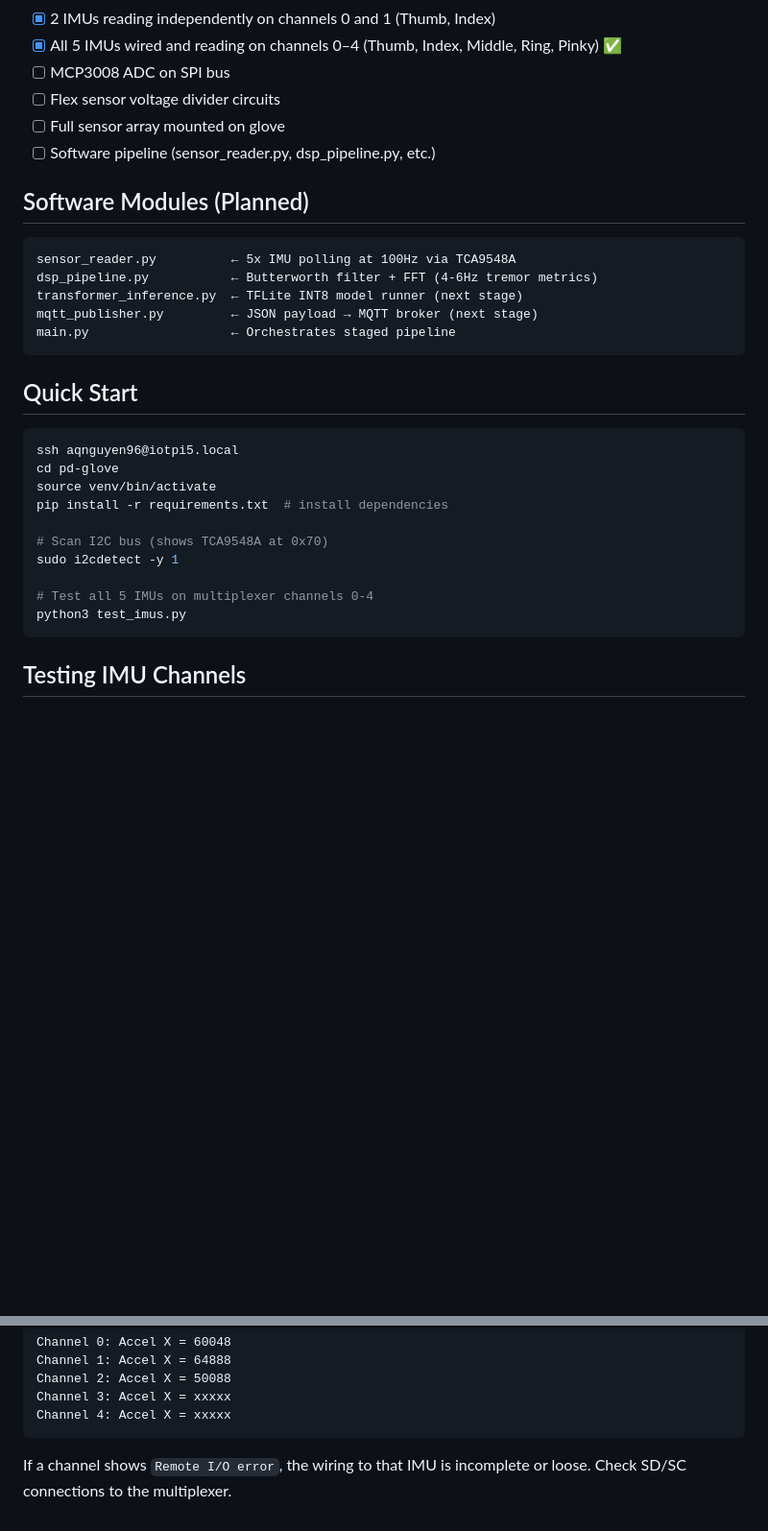
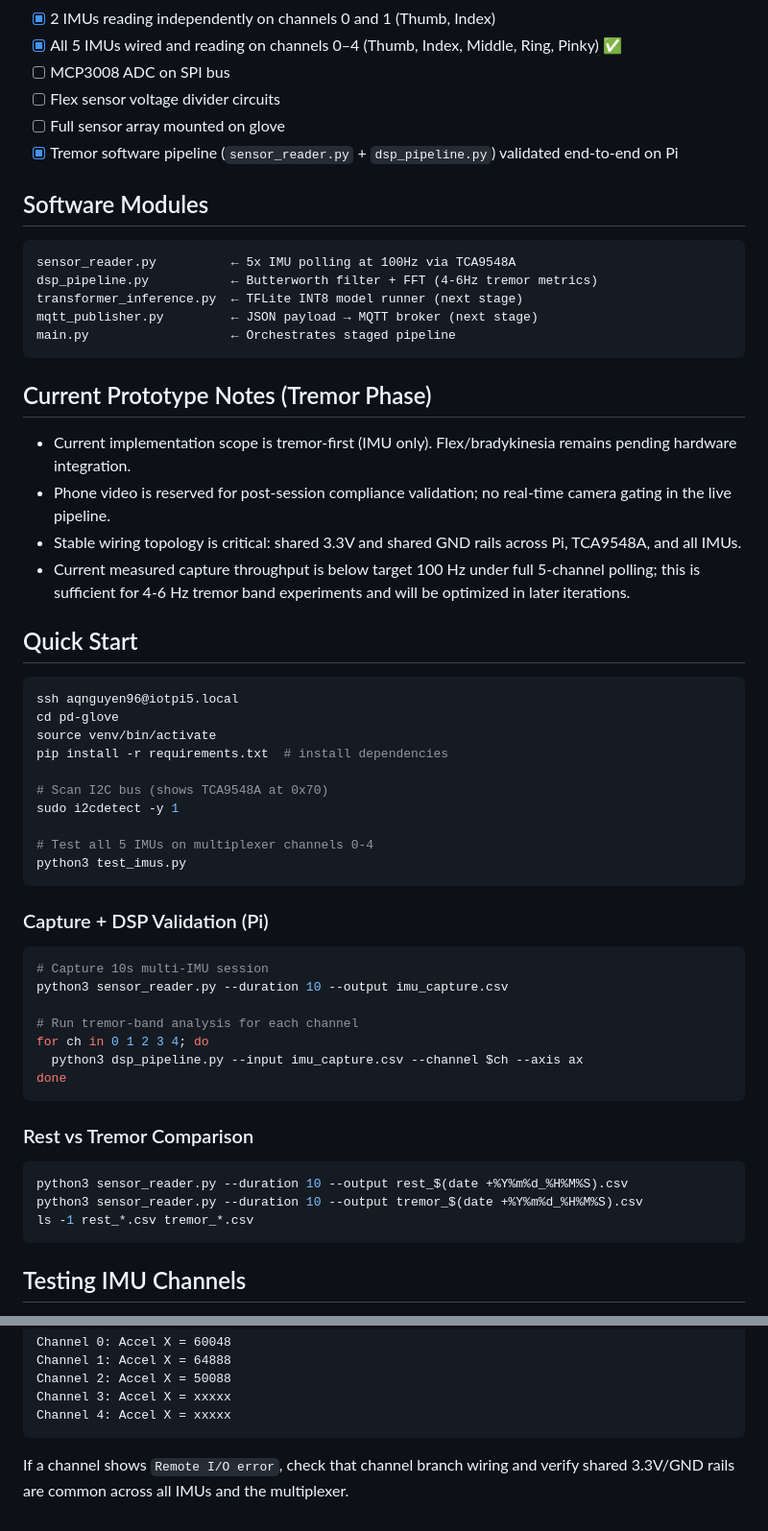
Before and after one commit to aqn96/pd-glove, a Markdown page: README.md, 2 parts joined by grey strips. Shown at 96% size. Drawn GitHub-style; blank space fills up the shorter version.

Commit message:
Document tremor-phase validation workflow
Update README with current tremor-only prototype status, Pi capture/FFT validation commands, rest-vs-tremor workflow, and wiring guidance for avoiding I2C remote I/O errors.

Co-authored-by: Copilot <223556219+Copilot@users.noreply.github.com>

````diff
--- a/README.md
+++ b/README.md
@@ -90,9 +90,9 @@ Patient phone records encrypted session video for retrospective MediaPipe compli
 - [ ] MCP3008 ADC on SPI bus
 - [ ] Flex sensor voltage divider circuits
 - [ ] Full sensor array mounted on glove
-- [ ] Software pipeline (sensor_reader.py, dsp_pipeline.py, etc.)
+- [x] Tremor software pipeline (`sensor_reader.py` + `dsp_pipeline.py`) validated end-to-end on Pi
 
-## Software Modules (Planned)
+## Software Modules
 
 ```
 sensor_reader.py          ← 5x IMU polling at 100Hz via TCA9548A
@@ -101,6 +101,13 @@ transformer_inference.py  ← TFLite INT8 model runner (next stage)
 mqtt_publisher.py         ← JSON payload → MQTT broker (next stage)
 main.py                   ← Orchestrates staged pipeline
 ```
+
+## Current Prototype Notes (Tremor Phase)
+
+- Current implementation scope is tremor-first (IMU only). Flex/bradykinesia remains pending hardware integration.
+- Phone video is reserved for post-session compliance validation; no real-time camera gating in the live pipeline.
+- Stable wiring topology is critical: shared 3.3V and shared GND rails across Pi, TCA9548A, and all IMUs.
+- Current measured capture throughput is below target 100 Hz under full 5-channel polling; this is sufficient for 4-6 Hz tremor band experiments and will be optimized in later iterations.
 
 ## Quick Start
 
@@ -115,6 +122,26 @@ sudo i2cdetect -y 1
 
 # Test all 5 IMUs on multiplexer channels 0-4
 python3 test_imus.py
+```
+
+### Capture + DSP Validation (Pi)
+
+```bash
+# Capture 10s multi-IMU session
+python3 sensor_reader.py --duration 10 --output imu_capture.csv
+
+# Run tremor-band analysis for each channel
+for ch in 0 1 2 3 4; do
+  python3 dsp_pipeline.py --input imu_capture.csv --channel $ch --axis ax
+done
+```
+
+### Rest vs Tremor Comparison
+
+```bash
+python3 sensor_reader.py --duration 10 --output rest_$(date +%Y%m%d_%H%M%S).csv
+python3 sensor_reader.py --duration 10 --output tremor_$(date +%Y%m%d_%H%M%S).csv
+ls -1 rest_*.csv tremor_*.csv
 ```
 
 ## Testing IMU Channels
@@ -134,4 +161,4 @@ Channel 3: Accel X = xxxxx
 Channel 4: Accel X = xxxxx
 ```
 
-If a channel shows `Remote I/O error`, the wiring to that IMU is incomplete or loose. Check SD/SC connections to the multiplexer.
+If a channel shows `Remote I/O error`, check that channel branch wiring and verify shared 3.3V/GND rails are common across all IMUs and the multiplexer.
````
